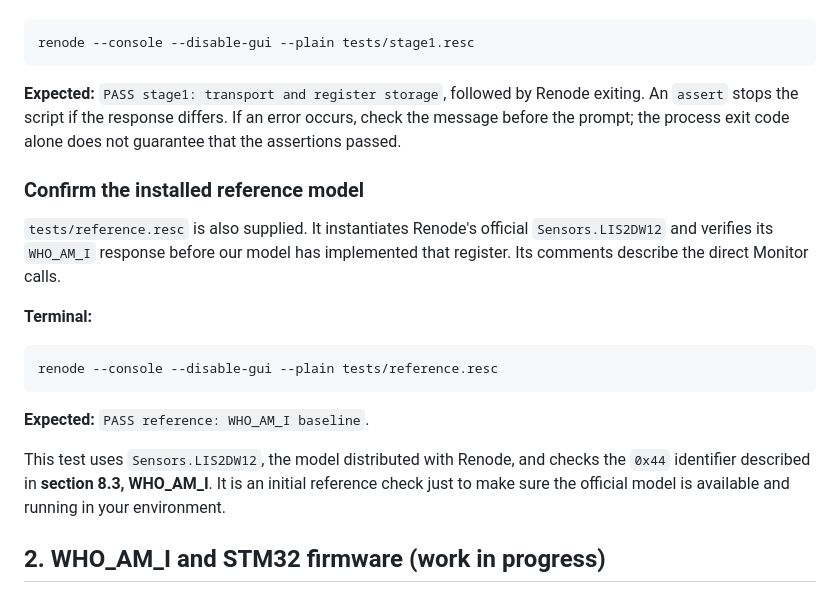
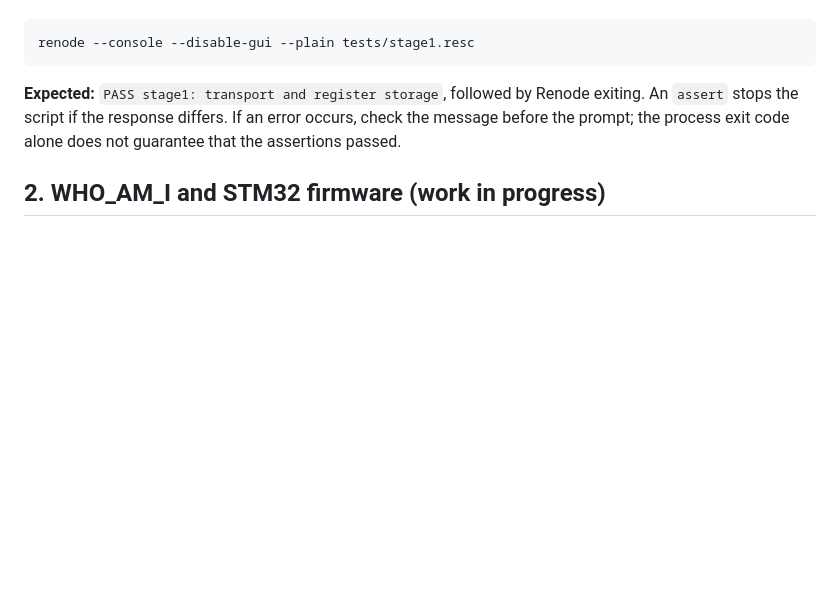
Before and after one commit to moschiel/renode-lis2dw12-tutorial, a Markdown page: README.md, the part around the change. Drawn GitHub-style; blank space fills up the shorter version.

Commit message:
remove reference.resc section

````diff
--- a/README.md
+++ b/README.md
@@ -314,22 +314,4 @@ exiting. An `assert` stops the script if the response differs. If an error occur
 check the message before the prompt; the process exit code alone does not
 guarantee that the assertions passed.
 
-### Confirm the installed reference model
-
-`tests/reference.resc` is also supplied. It instantiates Renode's official
-`Sensors.LIS2DW12` and verifies its `WHO_AM_I` response before our model has
-implemented that register. Its comments describe the direct Monitor calls.
-
-**Terminal:**
-
-```sh
-renode --console --disable-gui --plain tests/reference.resc
-```
-
-**Expected:** `PASS reference: WHO_AM_I baseline`.
-
-This test uses `Sensors.LIS2DW12`, the model distributed with Renode, and checks
-the `0x44` identifier described in **section 8.3, WHO_AM_I**. It is an initial
-reference check just to make sure the official model is available and running in your environment.
-
 ## 2. WHO_AM_I and STM32 firmware (work in progress)
````
